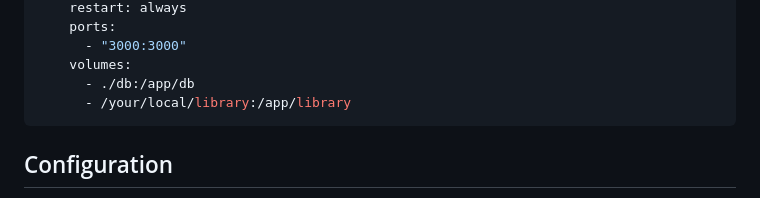
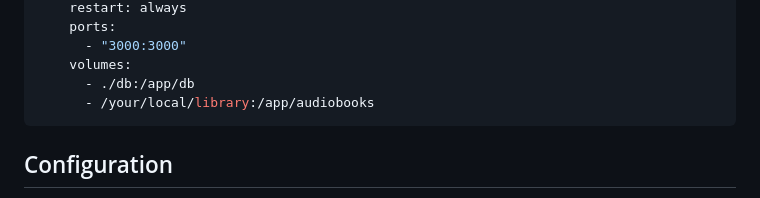
Before and after one commit to wilburforce83/audiobook-scraper, a Markdown page: readme.md, the part around the change. Rendered like a GitHub page.

````diff
--- a/readme.md
+++ b/readme.md
@@ -103,7 +103,7 @@ services:
       - "3000:3000"
     volumes:
       - ./db:/app/db
-      - /your/local/library:/app/library
+      - /your/local/library:/app/audiobooks
 ```
 
 ## Configuration
````
